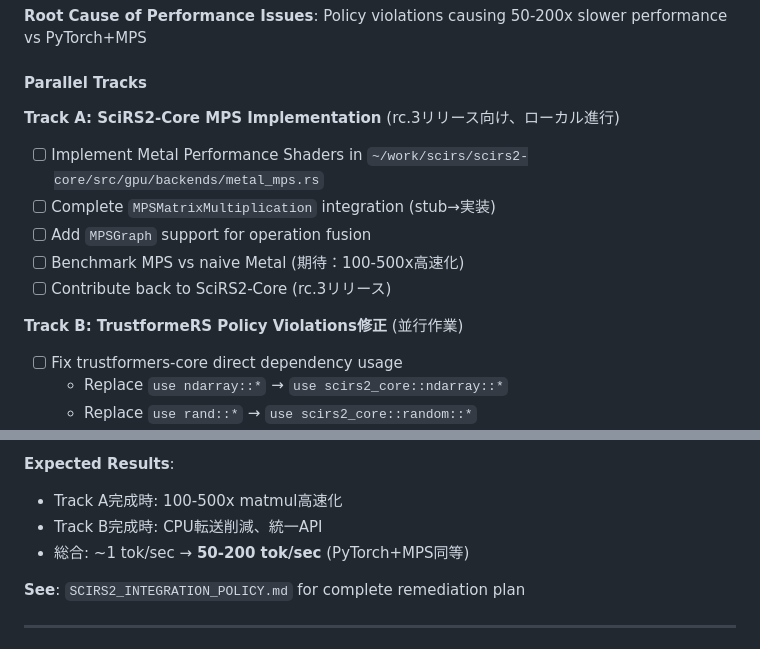
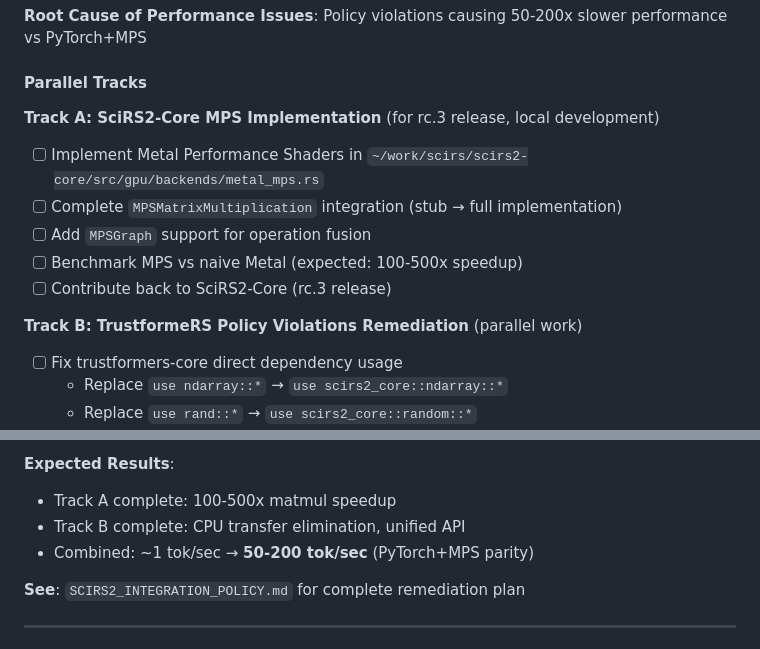
Before and after one commit to cool-japan/trustformers, a Markdown page: TODO.md, 2 parts joined by grey strips. GitHub-like rendering.

Commit message:
docs: Translate Japanese to English in TODO.md
All documentation now in English as requested.

🤖 Generated with [Claude Code](https://claude.com/claude-code)

Co-Authored-By: Claude <noreply@anthropic.com>

```diff
--- a/TODO.md
+++ b/TODO.md
@@ -432,14 +432,14 @@ TrustformeRS is organized as a Cargo workspace with 13 specialized crates:
 
 #### Parallel Tracks
 
-**Track A: SciRS2-Core MPS Implementation** (rc.3リリース向け、ローカル進行)
+**Track A: SciRS2-Core MPS Implementation** (for rc.3 release, local development)
 - [ ] Implement Metal Performance Shaders in `~/work/scirs/scirs2-core/src/gpu/backends/metal_mps.rs`
-- [ ] Complete `MPSMatrixMultiplication` integration (stub→実装)
+- [ ] Complete `MPSMatrixMultiplication` integration (stub → full implementation)
 - [ ] Add `MPSGraph` support for operation fusion
-- [ ] Benchmark MPS vs naive Metal (期待：100-500x高速化)
-- [ ] Contribute back to SciRS2-Core (rc.3リリース)
+- [ ] Benchmark MPS vs naive Metal (expected: 100-500x speedup)
+- [ ] Contribute back to SciRS2-Core (rc.3 release)
 
-**Track B: TrustformeRS Policy Violations修正** (並行作業)
+**Track B: TrustformeRS Policy Violations Remediation** (parallel work)
 - [ ] Fix trustformers-core direct dependency usage
   - Replace `use ndarray::*` → `use scirs2_core::ndarray::*`
   - Replace `use rand::*` → `use scirs2_core::random::*`
@@ -454,9 +454,9 @@ TrustformeRS is organized as a Cargo workspace with 13 specialized crates:
 - [ ] Run compliance checks and benchmarks
 
 **Expected Results**:
-- Track A完成時: 100-500x matmul高速化
-- Track B完成時: CPU転送削減、統一API
-- 総合: ~1 tok/sec → **50-200 tok/sec** (PyTorch+MPS同等)
+- Track A complete: 100-500x matmul speedup
+- Track B complete: CPU transfer elimination, unified API
+- Combined: ~1 tok/sec → **50-200 tok/sec** (PyTorch+MPS parity)
 
 **See**: `SCIRS2_INTEGRATION_POLICY.md` for complete remediation plan
 
```
